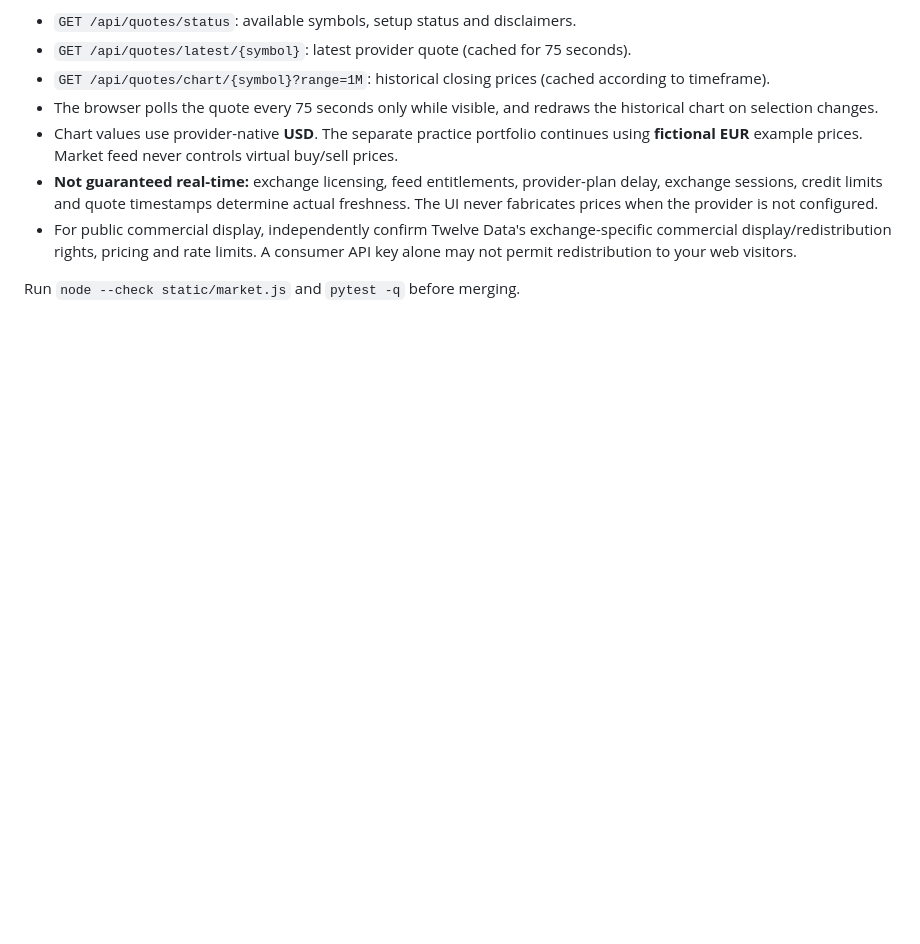
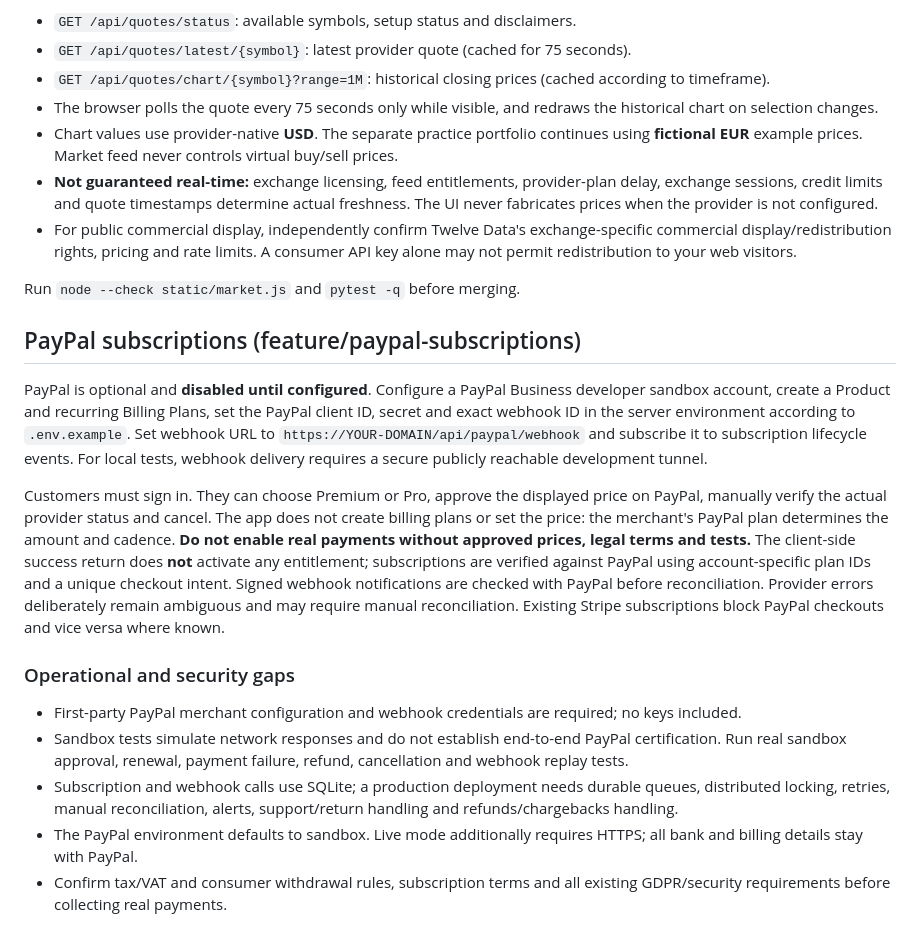
Before and after one commit to Sanjeevan-informatik/Moneliora, a Markdown page: README.md, the part around the change. Rendered like a GitHub page; blank space fills up the shorter version.

Commit message:
docs: explain PayPal subscriptions and production cautions

```diff
--- a/README.md
+++ b/README.md
@@ -96,3 +96,17 @@ To enable the feature, set the server-side environment variable `MONELIORA_TWELV
 - For public commercial display, independently confirm Twelve Data's exchange-specific commercial display/redistribution rights, pricing and rate limits. A consumer API key alone may not permit redistribution to your web visitors.
 
 Run `node --check static/market.js` and `pytest -q` before merging.
+
+
+## PayPal subscriptions (feature/paypal-subscriptions)
+
+PayPal is optional and **disabled until configured**. Configure a PayPal Business developer sandbox account, create a Product and recurring Billing Plans, set the PayPal client ID, secret and exact webhook ID in the server environment according to `.env.example`. Set webhook URL to `https://YOUR-DOMAIN/api/paypal/webhook` and subscribe it to subscription lifecycle events. For local tests, webhook delivery requires a secure publicly reachable development tunnel.
+
+Customers must sign in. They can choose Premium or Pro, approve the displayed price on PayPal, manually verify the actual provider status and cancel. The app does not create billing plans or set the price: the merchant's PayPal plan determines the amount and cadence. **Do not enable real payments without approved prices, legal terms and tests.** The client-side success return does **not** activate any entitlement; subscriptions are verified against PayPal using account-specific plan IDs and a unique checkout intent. Signed webhook notifications are checked with PayPal before reconciliation. Provider errors deliberately remain ambiguous and may require manual reconciliation. Existing Stripe subscriptions block PayPal checkouts and vice versa where known.
+
+### Operational and security gaps
+- First-party PayPal merchant configuration and webhook credentials are required; no keys included.
+- Sandbox tests simulate network responses and do not establish end-to-end PayPal certification. Run real sandbox approval, renewal, payment failure, refund, cancellation and webhook replay tests.
+- Subscription and webhook calls use SQLite; a production deployment needs durable queues, distributed locking, retries, manual reconciliation, alerts, support/return handling and refunds/chargebacks handling.
+- The PayPal environment defaults to sandbox. Live mode additionally requires HTTPS; all bank and billing details stay with PayPal.
+- Confirm tax/VAT and consumer withdrawal rules, subscription terms and all existing GDPR/security requirements before collecting real payments.
```
